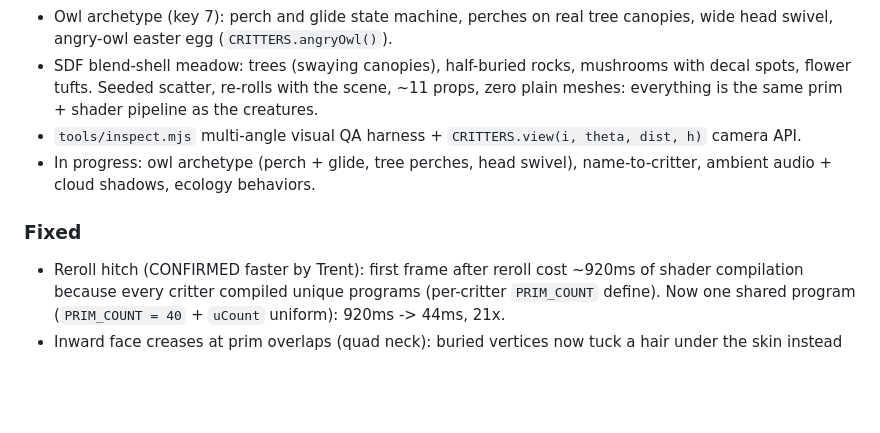
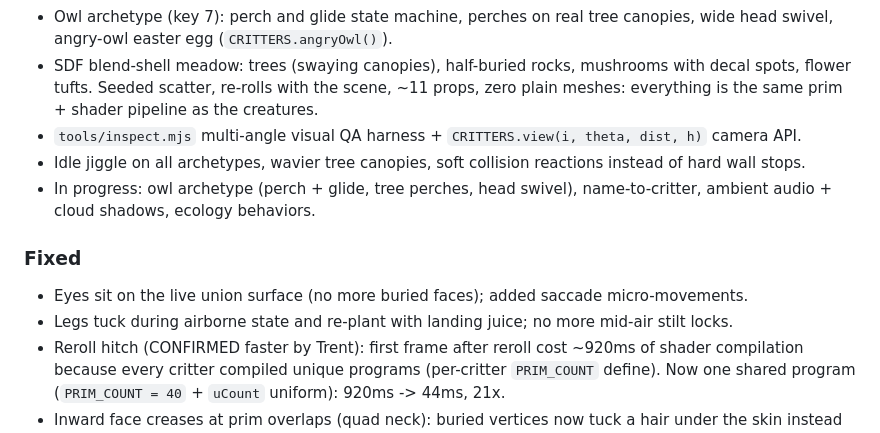
Before and after one commit to TrentSterling/critters, a Markdown page: CHANGELOG.md, the part around the change. GitHub-like rendering; blank space fills up the shorter version.

```diff
--- a/CHANGELOG.md
+++ b/CHANGELOG.md
@@ -10,9 +10,12 @@ All notable changes to critters. "Confirmed" means verified live by a human, not
 - Owl archetype (key 7): perch and glide state machine, perches on real tree canopies, wide head swivel, angry-owl easter egg (`CRITTERS.angryOwl()`).
 - SDF blend-shell meadow: trees (swaying canopies), half-buried rocks, mushrooms with decal spots, flower tufts. Seeded scatter, re-rolls with the scene, ~11 props, zero plain meshes: everything is the same prim + shader pipeline as the creatures.
 - `tools/inspect.mjs` multi-angle visual QA harness + `CRITTERS.view(i, theta, dist, h)` camera API.
+- Idle jiggle on all archetypes, wavier tree canopies, soft collision reactions instead of hard wall stops.
 - In progress: owl archetype (perch + glide, tree perches, head swivel), name-to-critter, ambient audio + cloud shadows, ecology behaviors.
 
 ### Fixed
+- Eyes sit on the live union surface (no more buried faces); added saccade micro-movements.
+- Legs tuck during airborne state and re-plant with landing juice; no more mid-air stilt locks.
 - Reroll hitch (CONFIRMED faster by Trent): first frame after reroll cost ~920ms of shader compilation because every critter compiled unique programs (per-critter `PRIM_COUNT` define). Now one shared program (`PRIM_COUNT = 40` + `uCount` uniform): 920ms -> 44ms, 21x.
 - Inward face creases at prim overlaps (quad neck): buried vertices now tuck a hair under the skin instead of deep below it.
 - "Vertex explosion" shrapnel spikes: Newton projection steps are clamped, bad gradients in blend valleys can no longer launch vertices.
```
Also changed, not shown: README.md (+4 -0 lines).
